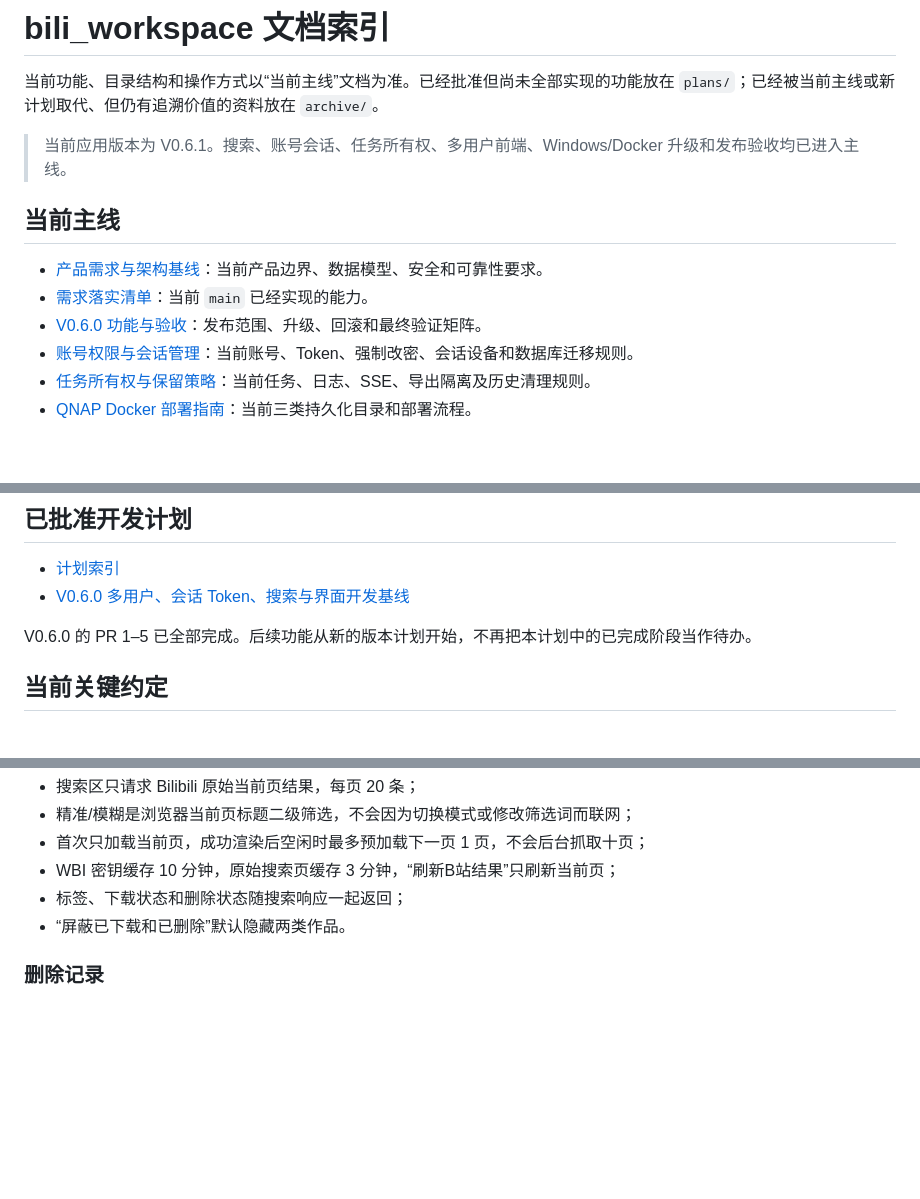
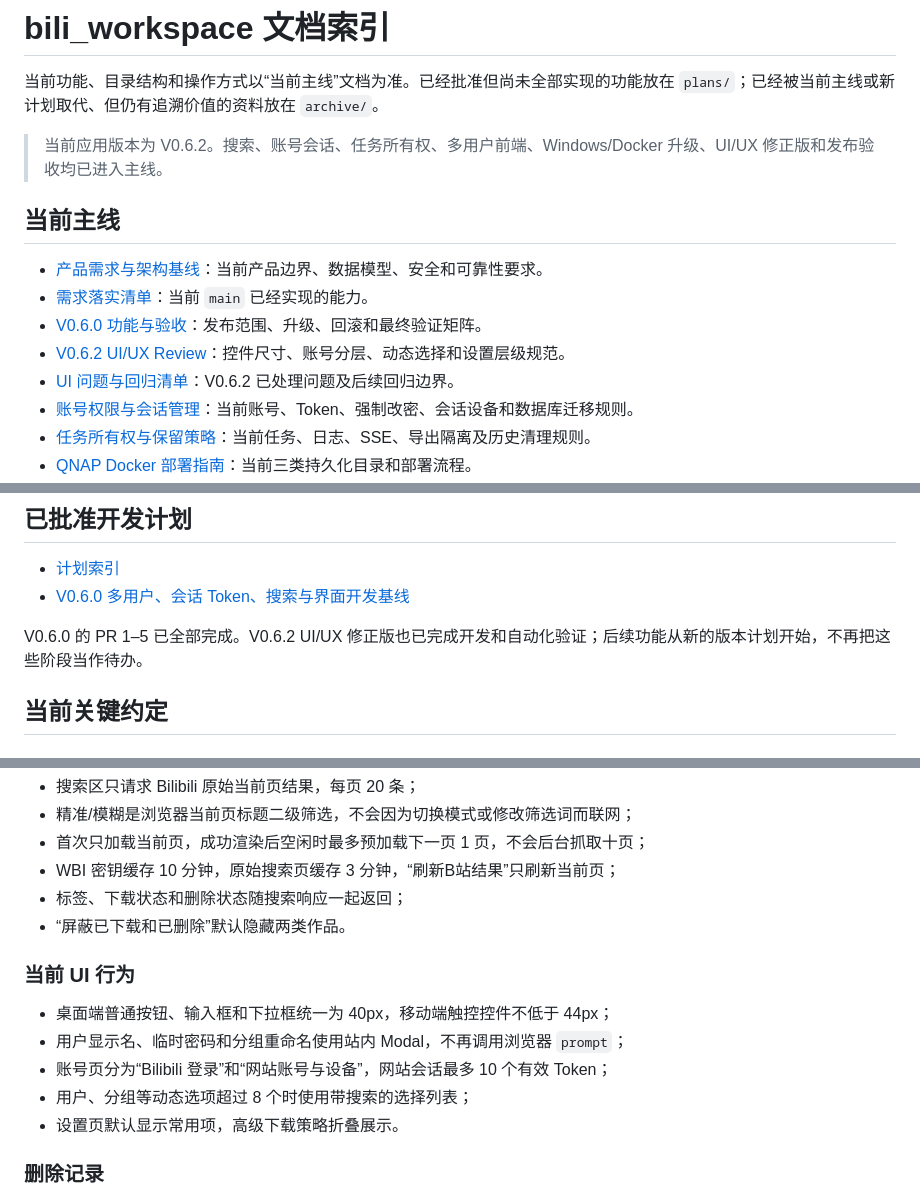
Before and after one commit to kachekakaka/bili_workspace, a Markdown page: docs/README.md, 3 parts joined by grey strips. Rendered like a GitHub page; blank space fills up the shorter version.

Commit message:
Promote V0.6.2 UI docs to current mainline

```diff
--- a/docs/README.md
+++ b/docs/README.md
@@ -2,13 +2,15 @@
 
 当前功能、目录结构和操作方式以“当前主线”文档为准。已经批准但尚未全部实现的功能放在 `plans/`；已经被当前主线或新计划取代、但仍有追溯价值的资料放在 `archive/`。
 
-> 当前应用版本为 V0.6.1。搜索、账号会话、任务所有权、多用户前端、Windows/Docker 升级和发布验收均已进入主线。
+> 当前应用版本为 V0.6.2。搜索、账号会话、任务所有权、多用户前端、Windows/Docker 升级、UI/UX 修正版和发布验收均已进入主线。
 
 ## 当前主线
 
 - [产品需求与架构基线](产品需求与架构基线.md)：当前产品边界、数据模型、安全和可靠性要求。
 - [需求落实清单](需求落实清单.md)：当前 `main` 已经实现的能力。
 - [V0.6.0 功能与验收](V0.6功能与验收.md)：发布范围、升级、回滚和最终验证矩阵。
+- [V0.6.2 UI/UX Review](UI_UX_REVIEW_v0.6.2.md)：控件尺寸、账号分层、动态选择和设置层级规范。
+- [UI 问题与回归清单](UI_ISSUES.md)：V0.6.2 已处理问题及后续回归边界。
 - [账号权限与会话管理](账号权限与会话管理.md)：当前账号、Token、强制改密、会话设备和数据库迁移规则。
 - [任务所有权与保留策略](任务所有权与保留策略.md)：当前任务、日志、SSE、导出隔离及历史清理规则。
 - [QNAP Docker 部署指南](QNAP_Docker部署指南.md)：当前三类持久化目录和部署流程。
@@ -22,7 +24,7 @@
 - [计划索引](plans/README.md)
 - [V0.6.0 多用户、会话 Token、搜索与界面开发基线](plans/V0.6.0_多用户搜索与会话方案.md)
 
-V0.6.0 的 PR 1–5 已全部完成。后续功能从新的版本计划开始，不再把本计划中的已完成阶段当作待办。
+V0.6.0 的 PR 1–5 已全部完成。V0.6.2 UI/UX 修正版也已完成开发和自动化验证；后续功能从新的版本计划开始，不再把这些阶段当作待办。
 
 ## 当前关键约定
 
@@ -57,6 +59,14 @@ Docker 容器：
 - 标签、下载状态和删除状态随搜索响应一起返回；
 - “屏蔽已下载和已删除”默认隐藏两类作品。
 
+### 当前 UI 行为
+
+- 桌面端普通按钮、输入框和下拉框统一为 40px，移动端触控控件不低于 44px；
+- 用户显示名、临时密码和分组重命名使用站内 Modal，不再调用浏览器 `prompt`；
+- 账号页分为“Bilibili 登录”和“网站账号与设备”，网站会话最多 10 个有效 Token；
+- 用户、分组等动态选项超过 8 个时使用带搜索的选择列表；
+- 设置页默认显示常用项，高级下载策略折叠展示。
+
 ### 删除记录
 
 删除作品会移除作品库记录和媒体文件，但在 `userdata/bili_workspace.db` 的独立删除记录表中保留历史。删除历史不作为普通标签，也不会重新出现在作品库；关闭搜索屏蔽后会显示“已删除”。主动重新下载成功后，该删除记录会清除。
```
